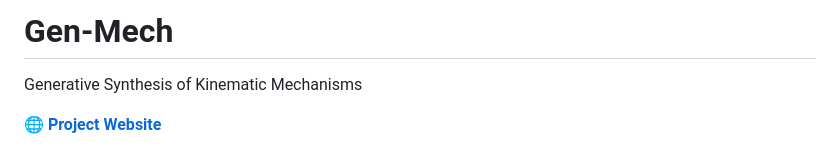
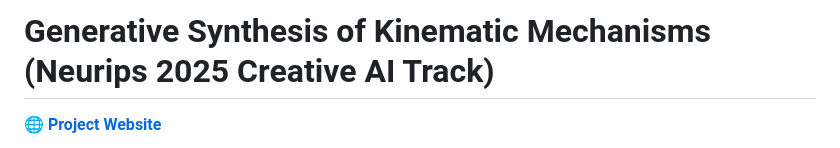
Before and after one commit to jl6017/GenMech, a Markdown page: README.md, the part around the change. Rendered like a GitHub page.

Commit message:
Update project title for clarity

```diff
--- a/README.md
+++ b/README.md
@@ -1,5 +1,4 @@
-# Gen-Mech
-Generative Synthesis of Kinematic Mechanisms
+# Generative Synthesis of Kinematic Mechanisms (Neurips 2025 Creative AI Track)
 
 🌐 **[Project Website](https://jl6017.github.io/GenMech/)**
 
```
